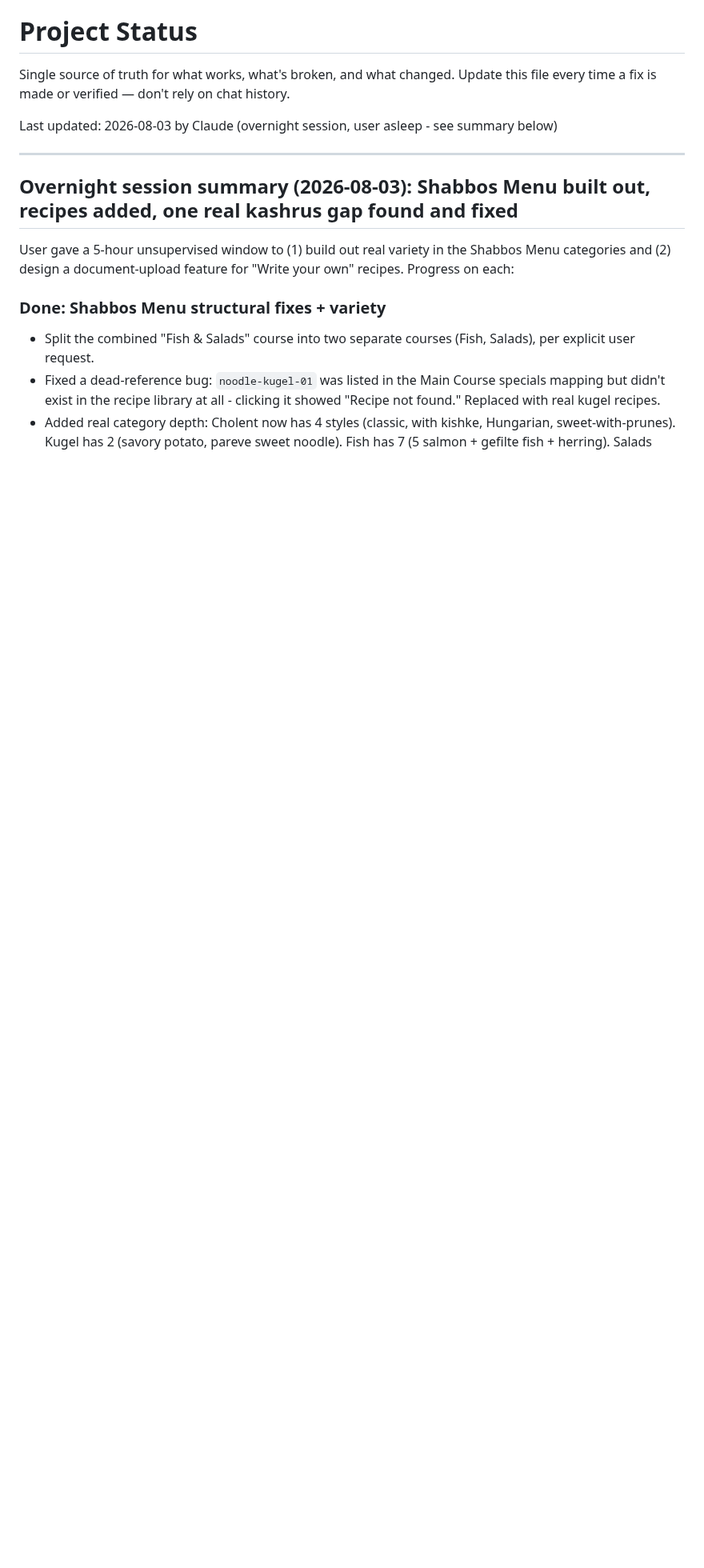
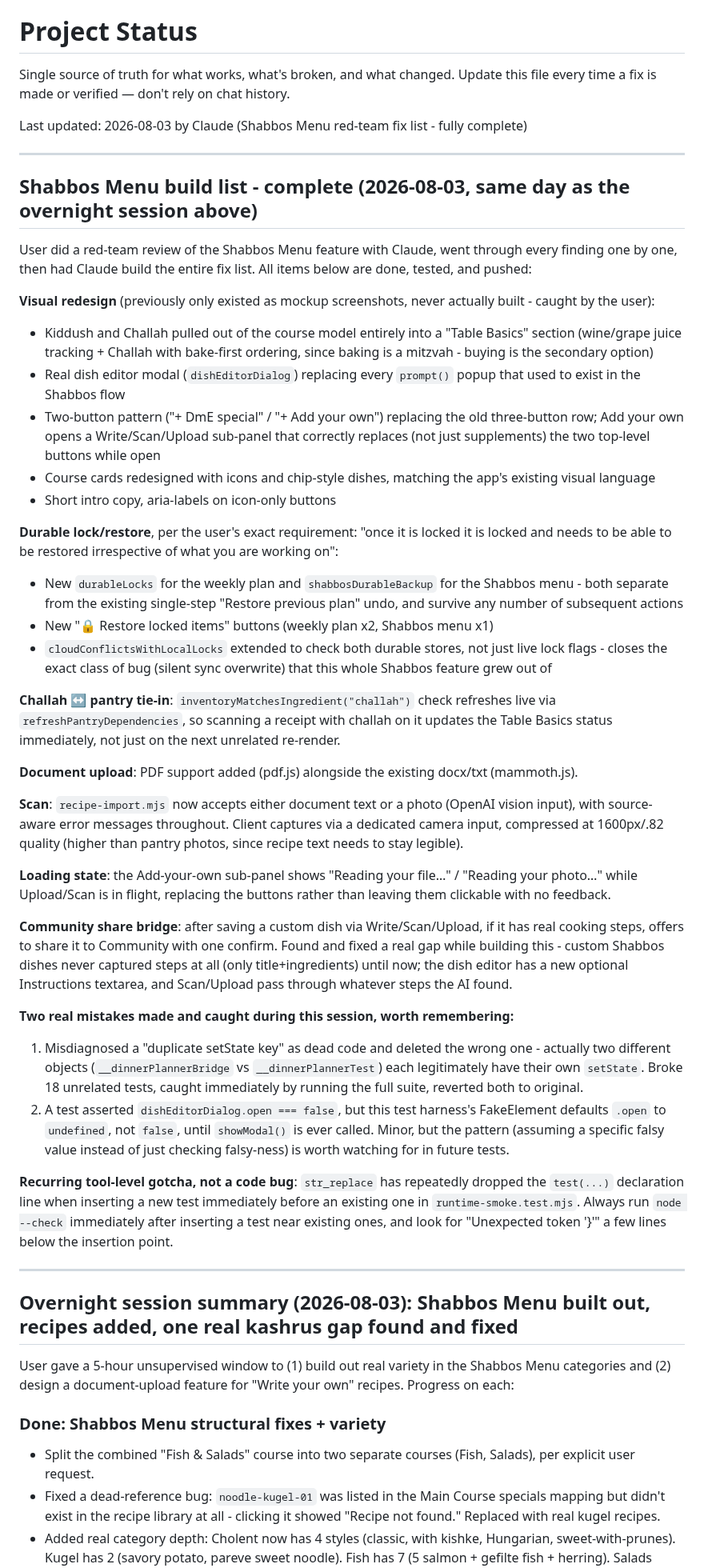
Before and after one commit to 7608230236/dinner-planner, a Markdown page: PROJECT_STATUS.md, the part around the change. Shown at 80% size. Rendered like a GitHub page; blank space fills up the shorter version.

Commit message:
Update PROJECT_STATUS.md: full summary of the Shabbos Menu red-team build list, complete

```diff
--- a/PROJECT_STATUS.md
+++ b/PROJECT_STATUS.md
@@ -3,9 +3,44 @@
 Single source of truth for what works, what's broken, and what changed.
 Update this file every time a fix is made or verified — don't rely on chat history.
 
-Last updated: 2026-08-03 by Claude (overnight session, user asleep - see summary below)
+Last updated: 2026-08-03 by Claude (Shabbos Menu red-team fix list - fully complete)
 
 ---
+
+## Shabbos Menu build list - complete (2026-08-03, same day as the overnight session above)
+
+User did a red-team review of the Shabbos Menu feature with Claude, went through every finding one by one, then had Claude build the entire fix list. All items below are done, tested, and pushed:
+
+**Visual redesign** (previously only existed as mockup screenshots, never actually built - caught by the user):
+- Kiddush and Challah pulled out of the course model entirely into a "Table Basics" section (wine/grape juice tracking + Challah with bake-first ordering, since baking is a mitzvah - buying is the secondary option)
+- Real dish editor modal (`dishEditorDialog`) replacing every `prompt()` popup that used to exist in the Shabbos flow
+- Two-button pattern ("+ DmE special" / "+ Add your own") replacing the old three-button row; Add your own opens a Write/Scan/Upload sub-panel that correctly replaces (not just supplements) the two top-level buttons while open
+- Course cards redesigned with icons and chip-style dishes, matching the app's existing visual language
+- Short intro copy, aria-labels on icon-only buttons
+
+**Durable lock/restore**, per the user's exact requirement: "once it is locked it is locked and needs to be able to be restored irrespective of what you are working on":
+- New `durableLocks` for the weekly plan and `shabbosDurableBackup` for the Shabbos menu - both separate from the existing single-step "Restore previous plan" undo, and survive any number of subsequent actions
+- New "🔒 Restore locked items" buttons (weekly plan x2, Shabbos menu x1)
+- `cloudConflictsWithLocalLocks` extended to check both durable stores, not just live lock flags - closes the exact class of bug (silent sync overwrite) that this whole Shabbos feature grew out of
+
+**Challah ↔ pantry tie-in**: `inventoryMatchesIngredient("challah")` check refreshes live via `refreshPantryDependencies`, so scanning a receipt with challah on it updates the Table Basics status immediately, not just on the next unrelated re-render.
+
+**Document upload**: PDF support added (pdf.js) alongside the existing docx/txt (mammoth.js).
+
+**Scan**: `recipe-import.mjs` now accepts either document text or a photo (OpenAI vision input), with source-aware error messages throughout. Client captures via a dedicated camera input, compressed at 1600px/.82 quality (higher than pantry photos, since recipe text needs to stay legible).
+
+**Loading state**: the Add-your-own sub-panel shows "Reading your file…" / "Reading your photo…" while Upload/Scan is in flight, replacing the buttons rather than leaving them clickable with no feedback.
+
+**Community share bridge**: after saving a custom dish via Write/Scan/Upload, if it has real cooking steps, offers to share it to Community with one confirm. Found and fixed a real gap while building this - custom Shabbos dishes never captured steps at all (only title+ingredients) until now; the dish editor has a new optional Instructions textarea, and Scan/Upload pass through whatever steps the AI found.
+
+**Two real mistakes made and caught during this session, worth remembering:**
+1. Misdiagnosed a "duplicate setState key" as dead code and deleted the wrong one - actually two different objects (`__dinnerPlannerBridge` vs `__dinnerPlannerTest`) each legitimately have their own `setState`. Broke 18 unrelated tests, caught immediately by running the full suite, reverted both to original.
+2. A test asserted `dishEditorDialog.open === false`, but this test harness's FakeElement defaults `.open` to `undefined`, not `false`, until `showModal()` is ever called. Minor, but the pattern (assuming a specific falsy value instead of just checking falsy-ness) is worth watching for in future tests.
+
+**Recurring tool-level gotcha, not a code bug**: `str_replace` has repeatedly dropped the `test(...)` declaration line when inserting a new test immediately before an existing one in `runtime-smoke.test.mjs`. Always run `node --check` immediately after inserting a test near existing ones, and look for "Unexpected token '}'" a few lines below the insertion point.
+
+---
+
 
 ## Overnight session summary (2026-08-03): Shabbos Menu built out, recipes added, one real kashrus gap found and fixed
 
```
